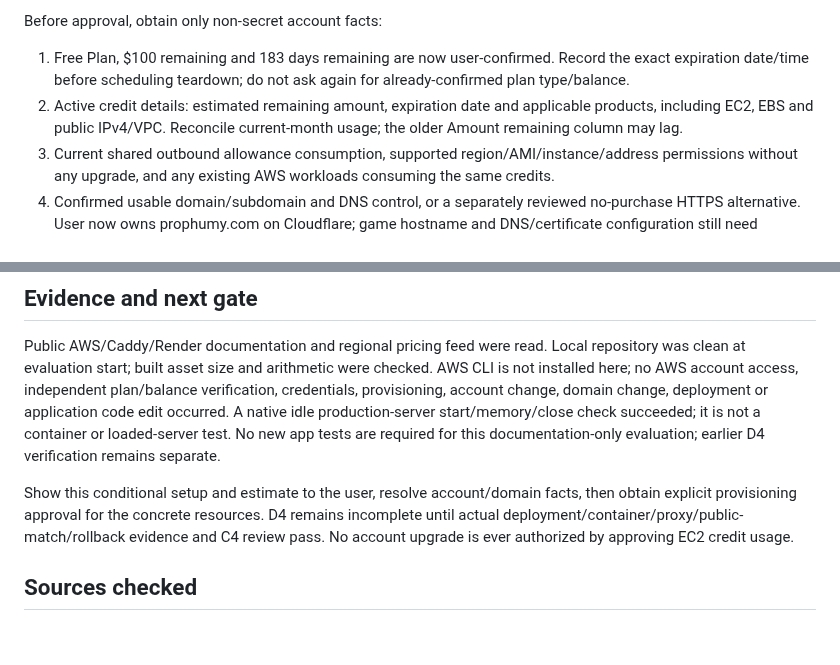
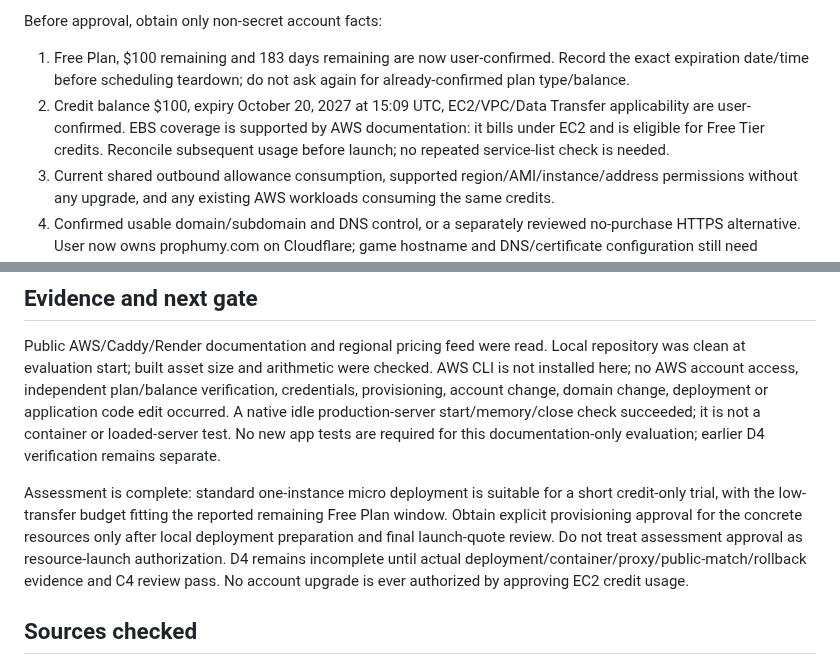
Before and after one commit to ProPhuMy/News-game, a Markdown page: deployment/D4-ec2-credit-proposal.md, 2 parts joined by grey strips. GitHub-like rendering; blank space fills up the shorter version.

```diff
--- a/deployment/D4-ec2-credit-proposal.md
+++ b/deployment/D4-ec2-credit-proposal.md
@@ -70,7 +70,7 @@ AWS's credit-based Free Plan ends at its time limit or credit exhaustion. Resour
 Before approval, obtain only non-secret account facts:
 
 1. Free Plan, $100 remaining and 183 days remaining are now user-confirmed. Record the exact expiration date/time before scheduling teardown; do not ask again for already-confirmed plan type/balance.
-2. Active credit details: estimated remaining amount, expiration date and applicable products, including EC2, EBS and public IPv4/VPC. Reconcile current-month usage; the older Amount remaining column may lag.
+2. Credit balance $100, expiry October 20, 2027 at 15:09 UTC, EC2/VPC/Data Transfer applicability are user-confirmed. EBS coverage is supported by AWS documentation: it bills under EC2 and is eligible for Free Tier credits. Reconcile subsequent usage before launch; no repeated service-list check is needed.
 3. Current shared outbound allowance consumption, supported region/AMI/instance/address permissions without any upgrade, and any existing AWS workloads consuming the same credits.
 4. Confirmed usable domain/subdomain and DNS control, or a separately reviewed no-purchase HTTPS alternative. User now owns prophumy.com on Cloudflare; game hostname and DNS/certificate configuration still need agreement. No further purchase is assumed.
 
@@ -86,7 +86,7 @@ Keep `https://news-town-staging.onrender.com/` and its existing Free configurati
 
 Public AWS/Caddy/Render documentation and regional pricing feed were read. Local repository was clean at evaluation start; built asset size and arithmetic were checked. AWS CLI is not installed here; no AWS account access, independent plan/balance verification, credentials, provisioning, account change, domain change, deployment or application code edit occurred. A native idle production-server start/memory/close check succeeded; it is not a container or loaded-server test. No new app tests are required for this documentation-only evaluation; earlier D4 verification remains separate.
 
-Show this conditional setup and estimate to the user, resolve account/domain facts, then obtain explicit provisioning approval for the concrete resources. D4 remains incomplete until actual deployment/container/proxy/public-match/rollback evidence and C4 review pass. No account upgrade is ever authorized by approving EC2 credit usage.
+Assessment is complete: standard one-instance micro deployment is suitable for a short credit-only trial, with the low-transfer budget fitting the reported remaining Free Plan window. Obtain explicit provisioning approval for the concrete resources only after local deployment preparation and final launch-quote review. Do not treat assessment approval as resource-launch authorization. D4 remains incomplete until actual deployment/container/proxy/public-match/rollback evidence and C4 review pass. No account upgrade is ever authorized by approving EC2 credit usage.
 
 ## Sources checked
 
```
Also changed, not shown: other parts of deployment/D4-ec2-credit-proposal.md (+15 -3 lines), deployment/D4-production-verification.md (+2 -0 lines), 1 other file.
